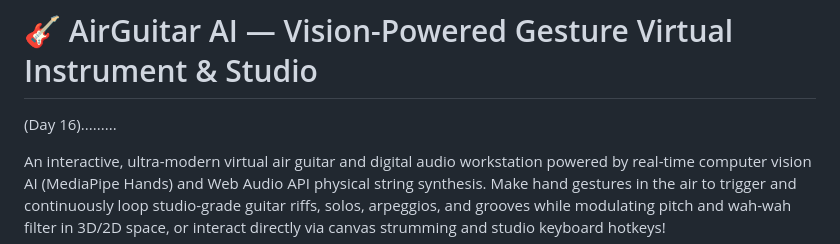
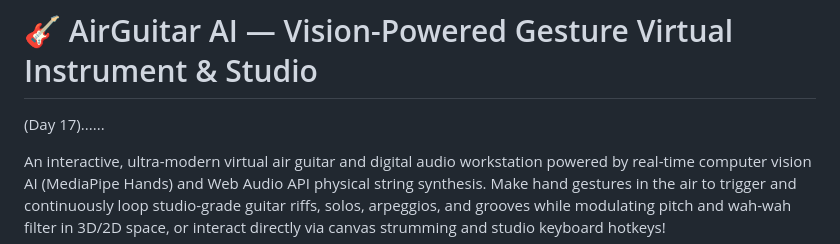
Before and after one commit to jbc-cmd/AirGuitar, a Markdown page: README.md, the part around the change. Drawn GitHub-style.

Commit message:
Update README for Day 17

```diff
--- a/README.md
+++ b/README.md
@@ -1,5 +1,5 @@
 # 🎸 AirGuitar AI — Vision-Powered Gesture Virtual Instrument & Studio
-(Day 16).........
+(Day 17)......
 
 An interactive, ultra-modern virtual air guitar and digital audio workstation powered by real-time computer vision AI (MediaPipe Hands) and Web Audio API physical string synthesis. Make hand gestures in the air to trigger and continuously loop studio-grade guitar riffs, solos, arpeggios, and grooves while modulating pitch and wah-wah filter in 3D/2D space, or interact directly via canvas strumming and studio keyboard hotkeys!
 
```
